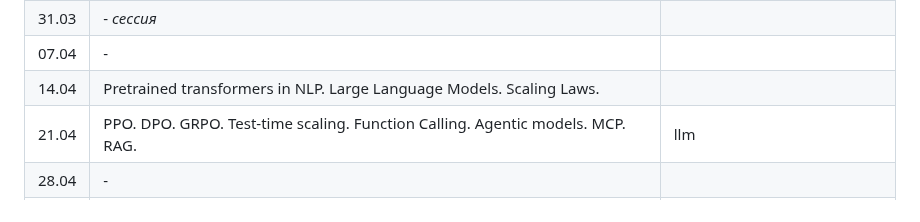
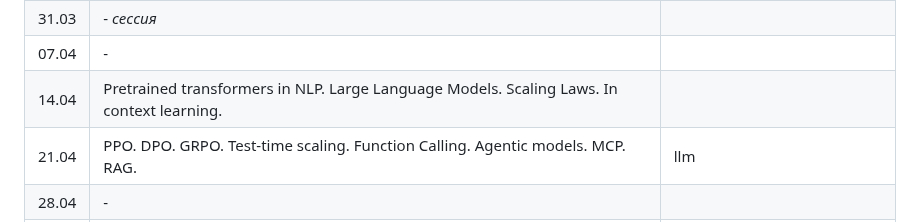
Before and after one commit to fintech-dl-hse/course, a Markdown page: README.md, the part around the change. GitHub-like rendering.

```diff
--- a/README.md
+++ b/README.md
@@ -98,7 +98,7 @@ $$ O_{hse} = 0.9 \cdot O_{hw} + 0.1 \cdot O_{exam} $$
 | 24.03 | Рекуррентные сети. Attention, Transformers. Positional Encoding, RoPE, YaRN. | transformer-attention, rnn-attention |
 | 31.03 | -  _сессия_                                                      |                                  |
 | 07.04 | -                                                                |                                  |
-| 14.04 | Pretrained transformers in NLP. Large Language Models. Scaling Laws. |                               |
+| 14.04 | Pretrained transformers in NLP. Large Language Models. Scaling Laws. In context learning. |                               |
 | 21.04 | PPO. DPO. GRPO. Test-time scaling. Function Calling. Agentic models. MCP. RAG. | llm                                 |
 | 28.04 | -                                                                |                                  |
 | 05.05 | Vision Transformers. Self-supervised, contrastive learning.      |                                  |
```
